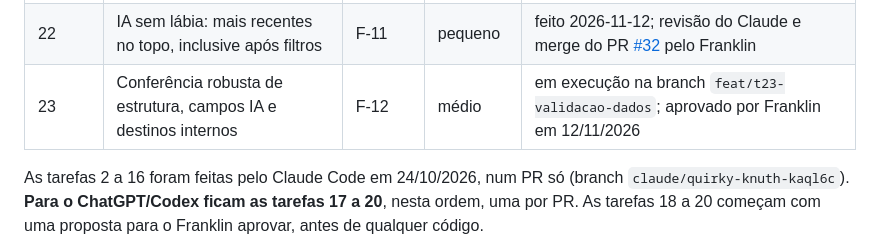
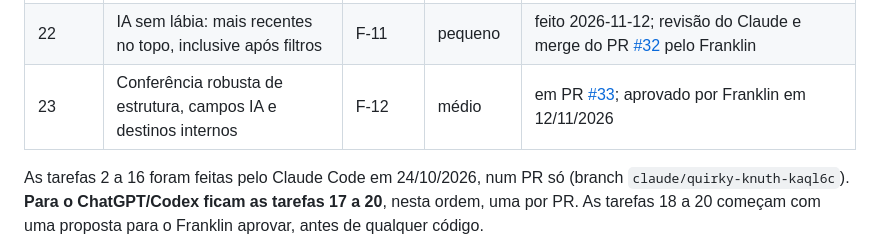
Before and after one commit to nilknarfsam/site-samfieldsoak, a Markdown page: docs/09-plano-de-melhorias.md, the part around the change. GitHub-like rendering.

```diff
--- a/docs/09-plano-de-melhorias.md
+++ b/docs/09-plano-de-melhorias.md
@@ -70,7 +70,7 @@ Não faça merge. Me mostre o que mudou e as rotas para eu conferir.
 | 20 | Páginas de compartilhamento e sitemap gerados | F-06 | grande | pendente (mostrar plano ao Franklin antes) |
 | 21 | Player individual do Suno com reprodução exclusiva (piloto Álbum 7 + Salmo 73 na home) | F-10 | médio | em PR [#30](https://github.com/nilknarfsam/site-samfieldsoak/pull/30); autorizado por Franklin em 06/11/2026 |
 | 22 | IA sem lábia: mais recentes no topo, inclusive após filtros | F-11 | pequeno | feito 2026-11-12; revisão do Claude e merge do PR [#32](https://github.com/nilknarfsam/site-samfieldsoak/pull/32) pelo Franklin |
-| 23 | Conferência robusta de estrutura, campos IA e destinos internos | F-12 | médio | em execução na branch `feat/t23-validacao-dados`; aprovado por Franklin em 12/11/2026 |
+| 23 | Conferência robusta de estrutura, campos IA e destinos internos | F-12 | médio | em PR [#33](https://github.com/nilknarfsam/site-samfieldsoak/pull/33); aprovado por Franklin em 12/11/2026 |
 
 As tarefas 2 a 16 foram feitas pelo Claude Code em 24/10/2026, num PR só (branch `claude/quirky-knuth-kaql6c`). **Para o ChatGPT/Codex ficam as tarefas 17 a 20**, nesta ordem, uma por PR. As tarefas 18 a 20 começam com uma proposta para o Franklin aprovar, antes de qualquer código.
 
```
Also changed, not shown: docs/registro-de-publicacoes.md (+1 -1 lines).
